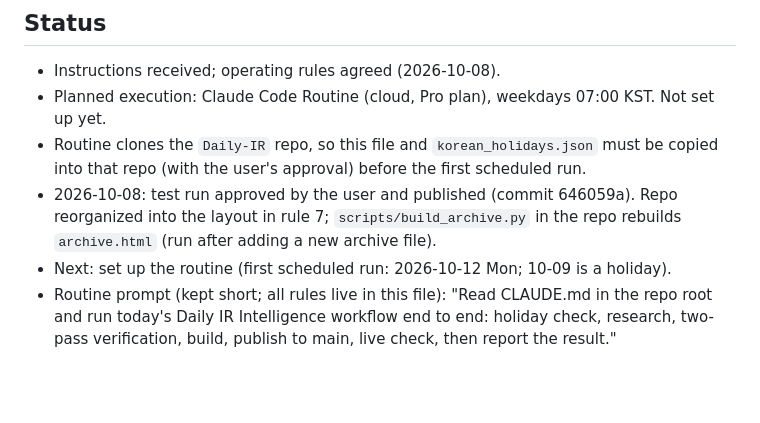
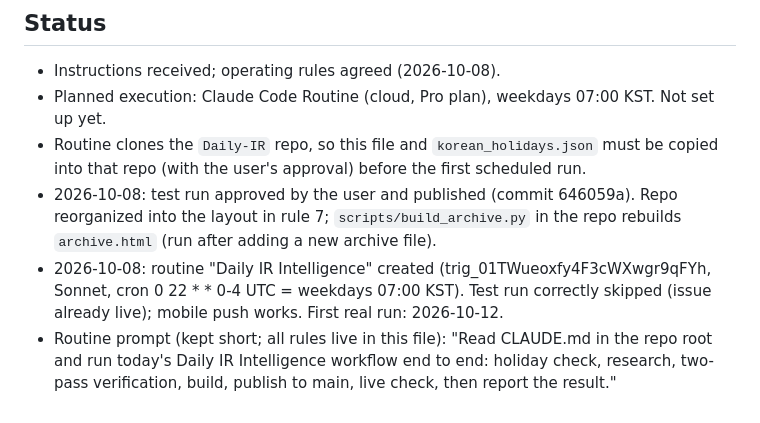
Before and after one commit to willu315/Daily-IR, a Markdown page: CLAUDE.md, the part around the change. GitHub-like rendering; blank space fills up the shorter version.

Commit message:
Update routine status
Co-Authored-By: Claude Opus 5.5 <noreply@anthropic.com>

```diff
--- a/CLAUDE.md
+++ b/CLAUDE.md
@@ -157,7 +157,7 @@ Do not depend on a user's computer being on if running a cloud Routine. Never as
   user's approval) before the first scheduled run.
 - 2026-10-08: test run approved by the user and published (commit 646059a). Repo reorganized into the layout in
   rule 7; `scripts/build_archive.py` in the repo rebuilds `archive.html` (run after adding a new archive file).
-- Next: set up the routine (first scheduled run: 2026-10-12 Mon; 10-09 is a holiday).
+- 2026-10-08: routine "Daily IR Intelligence" created (trig_01TWueoxfy4F3cWXwgr9qFYh, Sonnet, cron 0 22 * * 0-4 UTC = weekdays 07:00 KST). Test run correctly skipped (issue already live); mobile push works. First real run: 2026-10-12.
 - Routine prompt (kept short; all rules live in this file): "Read CLAUDE.md in the repo root and run today's Daily IR
   Intelligence workflow end to end: holiday check, research, two-pass verification, build, publish to main, live check,
   then report the result."
```
